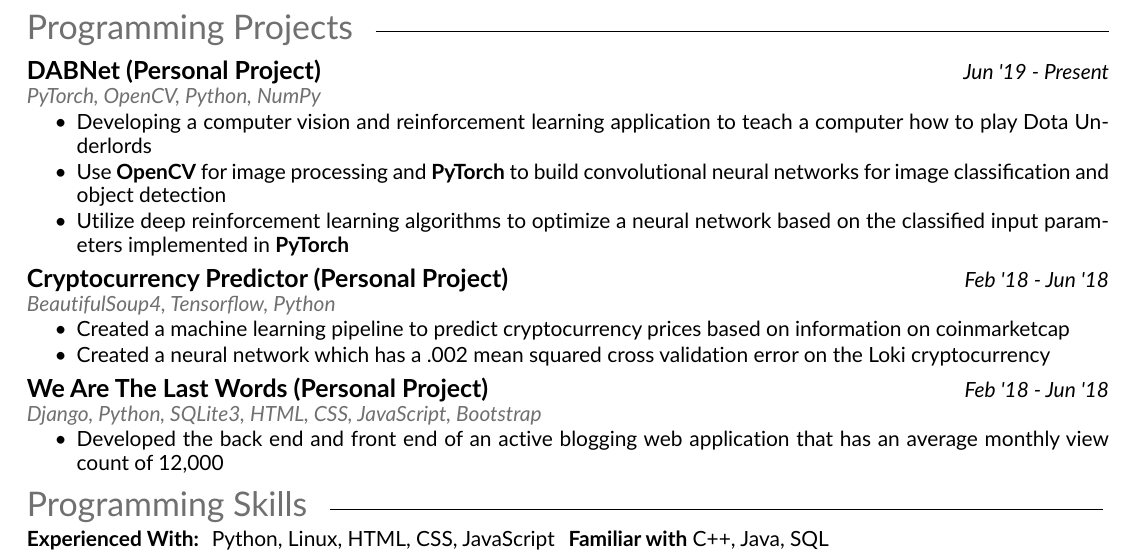
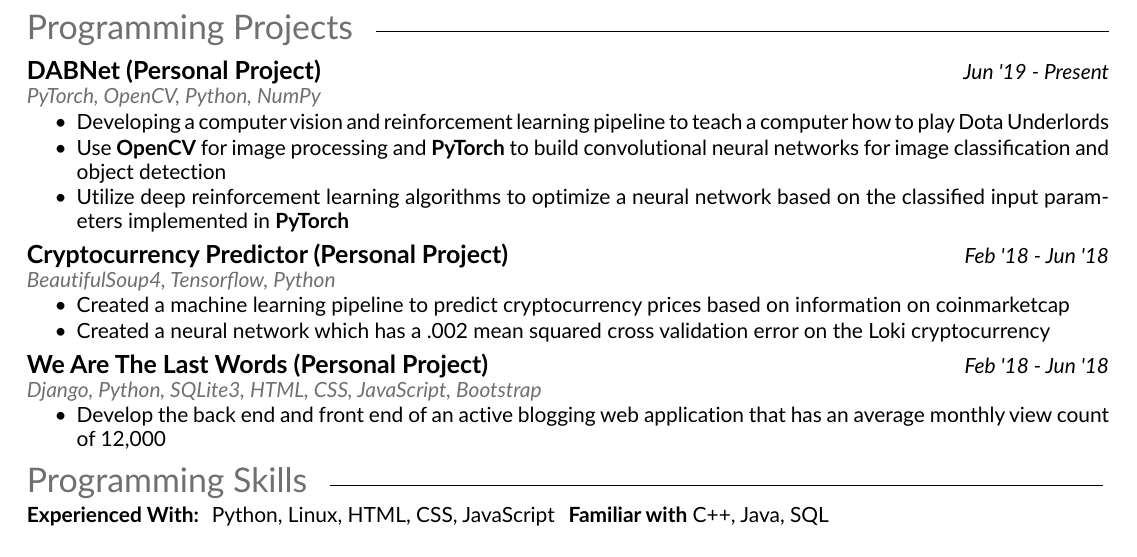
Before and after one commit to imgomez0127/resume, a LaTeX CV (resume.tex): part of the page, cut so that both start at the same text. The pictures show the PDF file resume.pdf that the author committed with the source.

Commit message:
fixed spacing

```diff
--- a/resume.tex
+++ b/resume.tex
@@ -58,7 +58,7 @@
 \subsection{DABNet (Personal Project)}\positiondate{\textit{Jun '19 - Present}}\\
 \technologies{PyTorch, OpenCV, Python, NumPy}\\
 \begin{tightemize}
-    \item Developing a computer vision and reinforcement learning application to teach a computer how to play Dota Underlords
+    \item Developing a computer vision and reinforcement learning pipeline to teach a computer how to play Dota Underlords
     \item Use \textbf{OpenCV} for image processing and \textbf{PyTorch} to build convolutional neural networks for image classification and object detection
     \item Utilize deep reinforcement learning algorithms to optimize a neural network based on the classified input parameters implemented in \textbf{PyTorch}
 \end{tightemize}
@@ -73,7 +73,7 @@
 \subsection{We Are The Last Words (Personal Project)}\positiondate{\textit{Feb '18 - Jun '18}}\\
 \technologies{Django, Python, SQLite3, HTML, CSS, JavaScript, Bootstrap}\\
 \begin{tightemize}
-    \item Developed the back end and front end  of an active blogging web application that has an average monthly view count of 12,000
+    \item Develop the back end and front end  of an active blogging web application that has an average monthly view count of 12,000
 \end{tightemize}
 
 
```
Also changed, not shown: resume.pdf, resume.tex (2 more changed lines).
